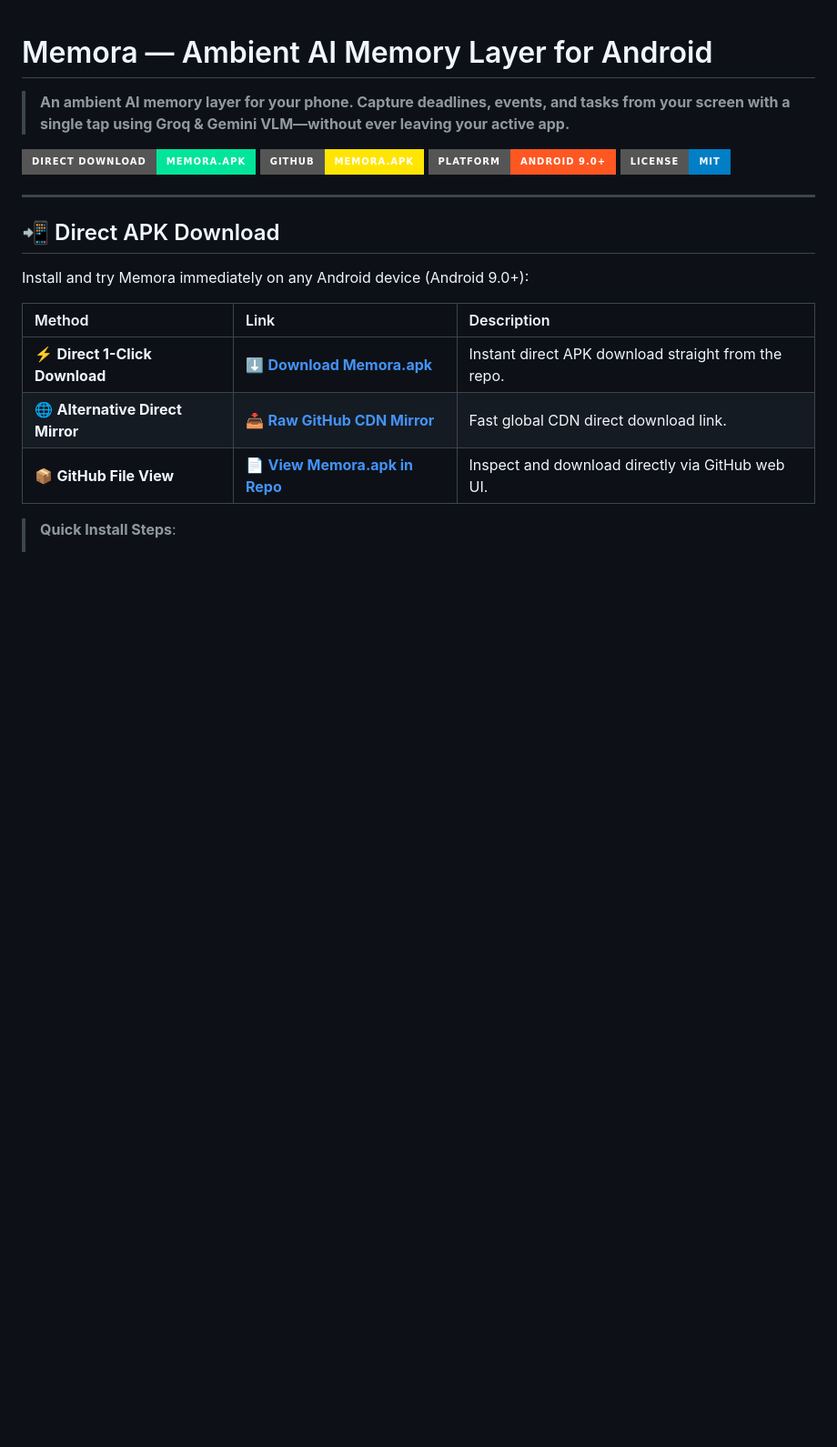
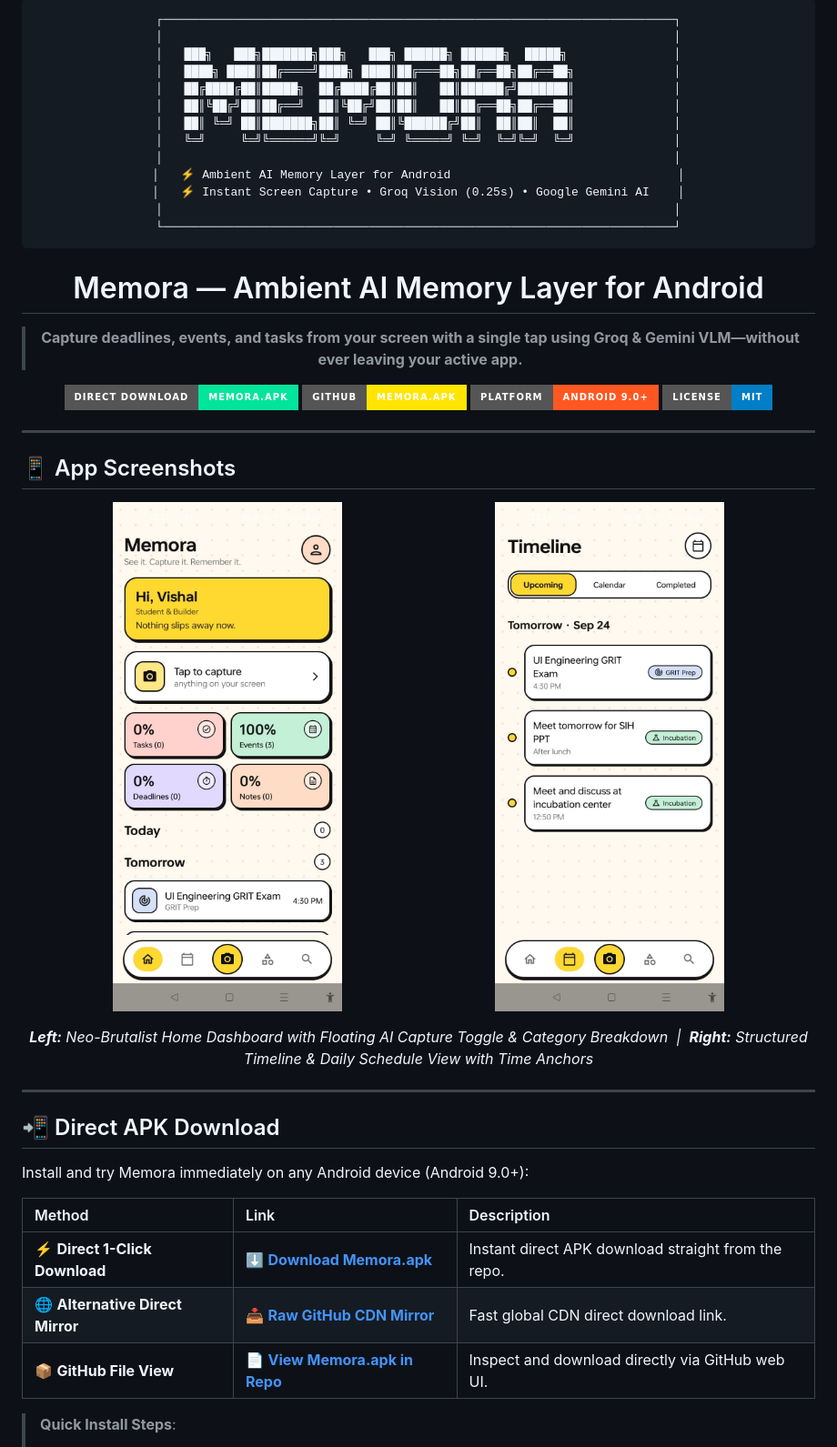
Before and after one commit to vishal-raaj-dnd/Memora--Single-Tap-Commitment-Tracker, a Markdown page: README.md, the part around the change. Shown at 91% size. Drawn GitHub-style; pictures changed too: docs/screenshots/memora_home_page.jpeg (added), docs/screenshots/memora_schedule_page.jpeg (added); badges without logos; blank space fills up the shorter version.

Commit message:
docs: add Claude Code ASCII art header and app screenshots to README

````diff
--- a/README.md
+++ b/README.md
@@ -1,11 +1,44 @@
+<div align="center">
+
+```text
+┌────────────────────────────────────────────────────────────────────────┐
+│                                                                        │
+│   ███╗   ███╗███████╗███╗   ███╗ ██████╗ ██████╗  █████╗               │
+│   ████╗ ████║██╔════╝████╗ ████║██╔═══██╗██╔══██╗██╔══██╗              │
+│   ██╔████╔██║█████╗  ██╔████╔██║██║   ██║██████╔╝███████║              │
+│   ██║╚██╔╝██║██╔══╝  ██║╚██╔╝██║██║   ██║██╔══██╗██╔══██║              │
+│   ██║ ╚═╝ ██║███████╗██║ ╚═╝ ██║╚██████╔╝██║  ██║██║  ██║              │
+│   ╚═╝     ╚═╝╚══════╝╚═╝     ╚═╝ ╚═════╝ ╚═╝  ╚═╝╚═╝  ╚═╝              │
+│                                                                        │
+│   ⚡ Ambient AI Memory Layer for Android                                │
+│   ⚡ Instant Screen Capture • Groq Vision (0.25s) • Google Gemini AI    │
+│                                                                        │
+└────────────────────────────────────────────────────────────────────────┘
+```
+
 # Memora — Ambient AI Memory Layer for Android
 
-> **An ambient AI memory layer for your phone. Capture deadlines, events, and tasks from your screen with a single tap using Groq & Gemini VLM—without ever leaving your active app.**
+> **Capture deadlines, events, and tasks from your screen with a single tap using Groq & Gemini VLM—without ever leaving your active app.**
 
 [![Direct APK Download](https://img.shields.io/badge/Direct_Download-Memora.apk-00E599?style=for-the-badge&logo=android&logoColor=black)](https://github.com/vishal-raaj-dnd/Memora--Single-Tap-Commitment-Tracker/raw/main/Memora.apk)
 [![Repository File](https://img.shields.io/badge/GitHub-Memora.apk-FFE500?style=for-the-badge&logo=github&logoColor=black)](https://github.com/vishal-raaj-dnd/Memora--Single-Tap-Commitment-Tracker/blob/main/Memora.apk)
 [![Platform](https://img.shields.io/badge/Platform-Android_9.0+-FF5722?style=for-the-badge&logo=android&logoColor=white)](https://github.com/vishal-raaj-dnd/Memora--Single-Tap-Commitment-Tracker)
 [![License](https://img.shields.io/badge/License-MIT-blue?style=for-the-badge)](LICENSE)
+
+</div>
+
+---
+
+## 📱 App Screenshots
+
+<p align="center">
+  <img src="docs/screenshots/memora_home_page.jpeg" width="45%" alt="Memora Home Screen" />
+  &nbsp;&nbsp;&nbsp;&nbsp;
+  <img src="docs/screenshots/memora_schedule_page.jpeg" width="45%" alt="Memora Schedule Screen" />
+</p>
+<p align="center">
+  <em><b>Left:</b> Neo-Brutalist Home Dashboard with Floating AI Capture Toggle & Category Breakdown &nbsp;|&nbsp; <b>Right:</b> Structured Timeline & Daily Schedule View with Time Anchors</em>
+</p>
 
 ---
 
````
Also changed, not shown: MEMORA HOME PAGE.jpeg (added), MEMORA SCHEDULE PAGE.jpeg (added).
